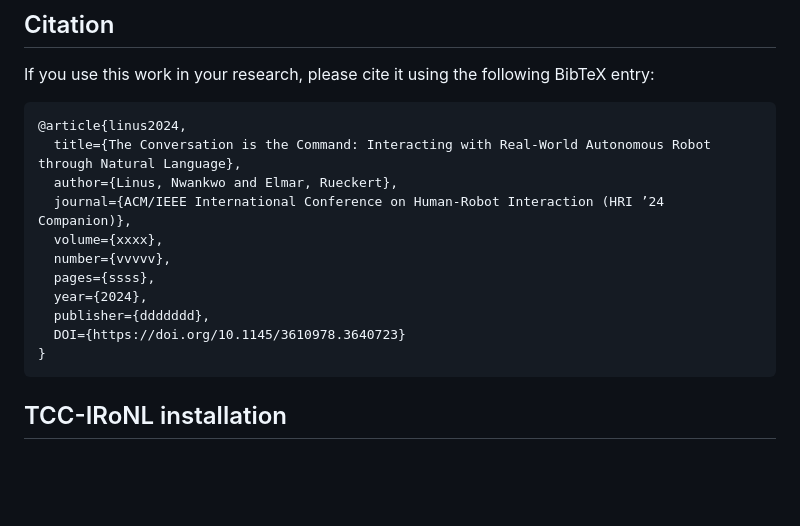
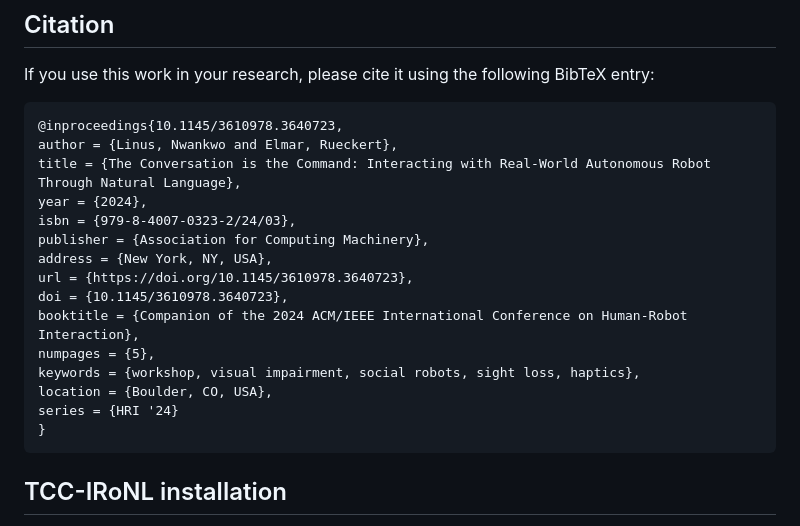
Before and after one commit to LinusNEP/TCC-IRoNL, a Markdown page: README.md, the part around the change. Rendered like a GitHub page; blank space fills up the shorter version.

````diff
--- a/README.md
+++ b/README.md
@@ -29,16 +29,20 @@ TCC-IRoNL is a framework that synergically exploits the capabilities of pre-trai
 ## Citation
 If you use this work in your research, please cite it using the following BibTeX entry:
 ```bibtex
-@article{linus2024,
-  title={The Conversation is the Command: Interacting with Real-World Autonomous Robot through Natural Language},
-  author={Linus, Nwankwo and Elmar, Rueckert},
-  journal={ACM/IEEE International Conference on Human-Robot Interaction (HRI ’24 Companion)},
-  volume={xxxx},
-  number={vvvvv},
-  pages={ssss},
-  year={2024},
-  publisher={ddddddd},
-  DOI={https://doi.org/10.1145/3610978.3640723}
+@inproceedings{10.1145/3610978.3640723,
+author = {Linus, Nwankwo and Elmar, Rueckert},
+title = {The Conversation is the Command: Interacting with Real-World Autonomous Robot Through Natural Language},
+year = {2024},
+isbn = {979-8-4007-0323-2/24/03},
+publisher = {Association for Computing Machinery},
+address = {New York, NY, USA},
+url = {https://doi.org/10.1145/3610978.3640723},
+doi = {10.1145/3610978.3640723},
+booktitle = {Companion of the 2024 ACM/IEEE International Conference on Human-Robot Interaction},
+numpages = {5},
+keywords = {workshop, visual impairment, social robots, sight loss, haptics},
+location = {Boulder, CO, USA},
+series = {HRI '24}
 }
 ```
 
````
